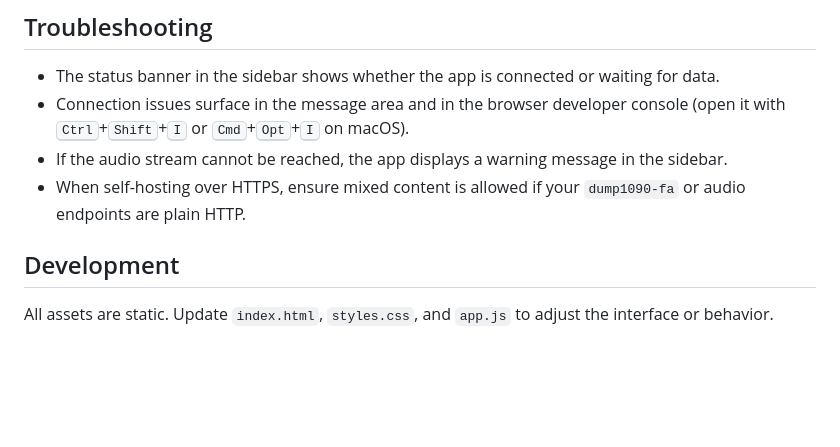
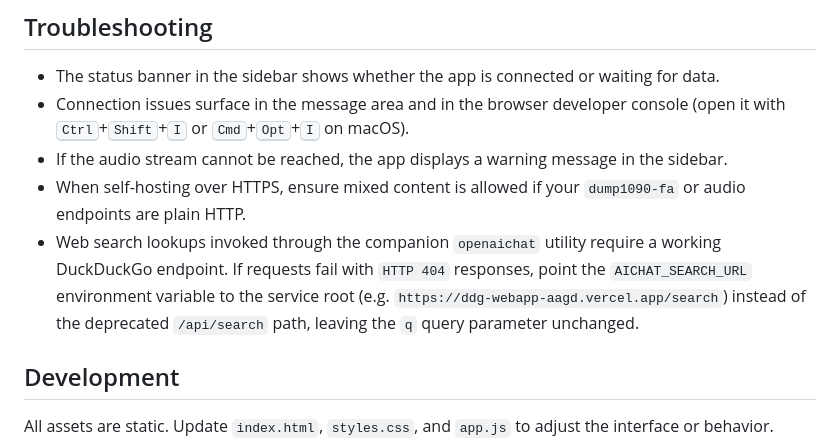
Before and after one commit to dylan7474/radar1090html5, a Markdown page: README.md, the part around the change. Rendered like a GitHub page; blank space fills up the shorter version.

Commit message:
Update web search troubleshooting guidance

```diff
--- a/README.md
+++ b/README.md
@@ -120,6 +120,11 @@ the radar rings automatically.
 - If the audio stream cannot be reached, the app displays a warning message in the sidebar.
 - When self-hosting over HTTPS, ensure mixed content is allowed if your `dump1090-fa`
   or audio endpoints are plain HTTP.
+- Web search lookups invoked through the companion `openaichat` utility require a
+  working DuckDuckGo endpoint. If requests fail with `HTTP 404` responses, point the
+  `AICHAT_SEARCH_URL` environment variable to the service root (e.g.
+  `https://ddg-webapp-aagd.vercel.app/search`) instead of the deprecated `/api/search`
+  path, leaving the `q` query parameter unchanged.
 
 ## Development
 
```
